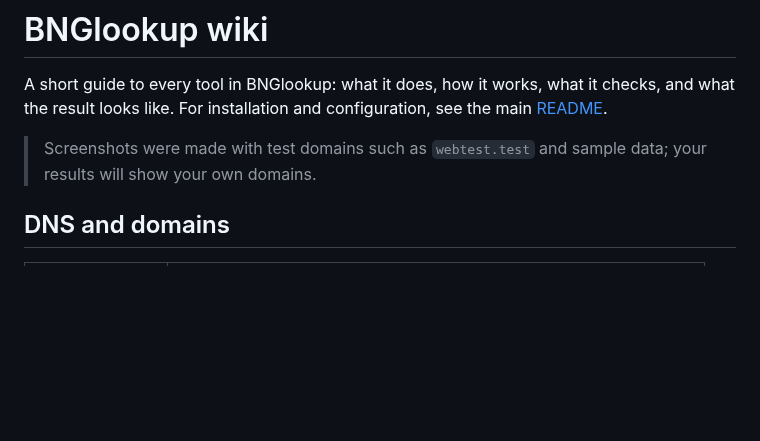
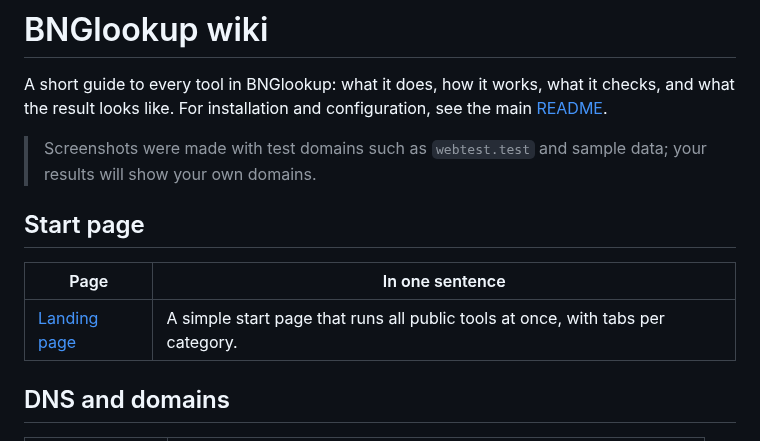
Before and after one commit to BANAANGA/BNGlookup, a Markdown page: docs/README.md, the part around the change. Drawn GitHub-style; blank space fills up the shorter version.

```diff
--- a/docs/README.md
+++ b/docs/README.md
@@ -6,6 +6,12 @@ the main [README](../README.md).
 
 > Screenshots were made with test domains such as `webtest.test` and sample
 > data; your results will show your own domains.
+
+## Start page
+
+| Page | In one sentence |
+| --- | --- |
+| [Landing page](landing-page.md) | A simple start page that runs all public tools at once, with tabs per category. |
 
 ## DNS and domains
 
```
Also changed, not shown: README.md (+15 -0 lines), docs/landing-page.md (added, +61 -0 lines), docs/images/landing-admin.jpg (added), docs/images/landing-page.jpg (added), 7 other files.
